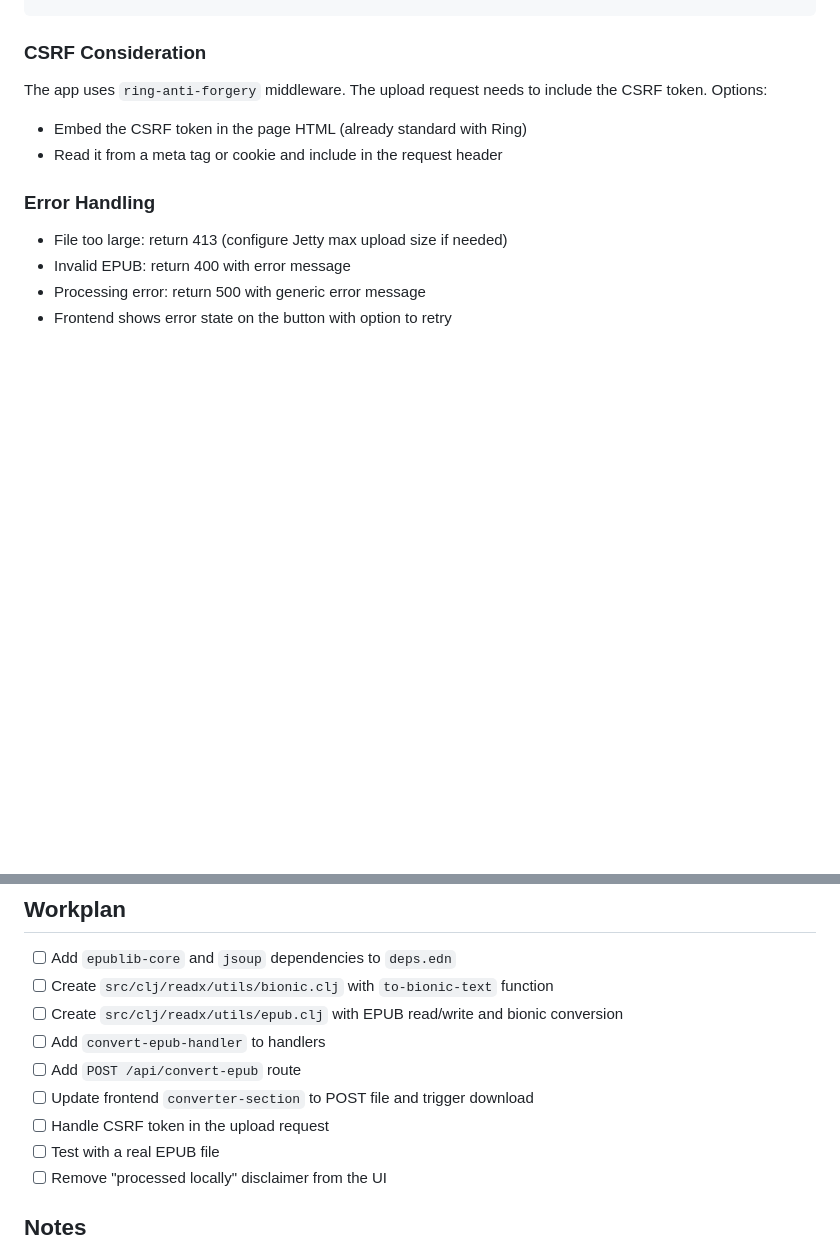
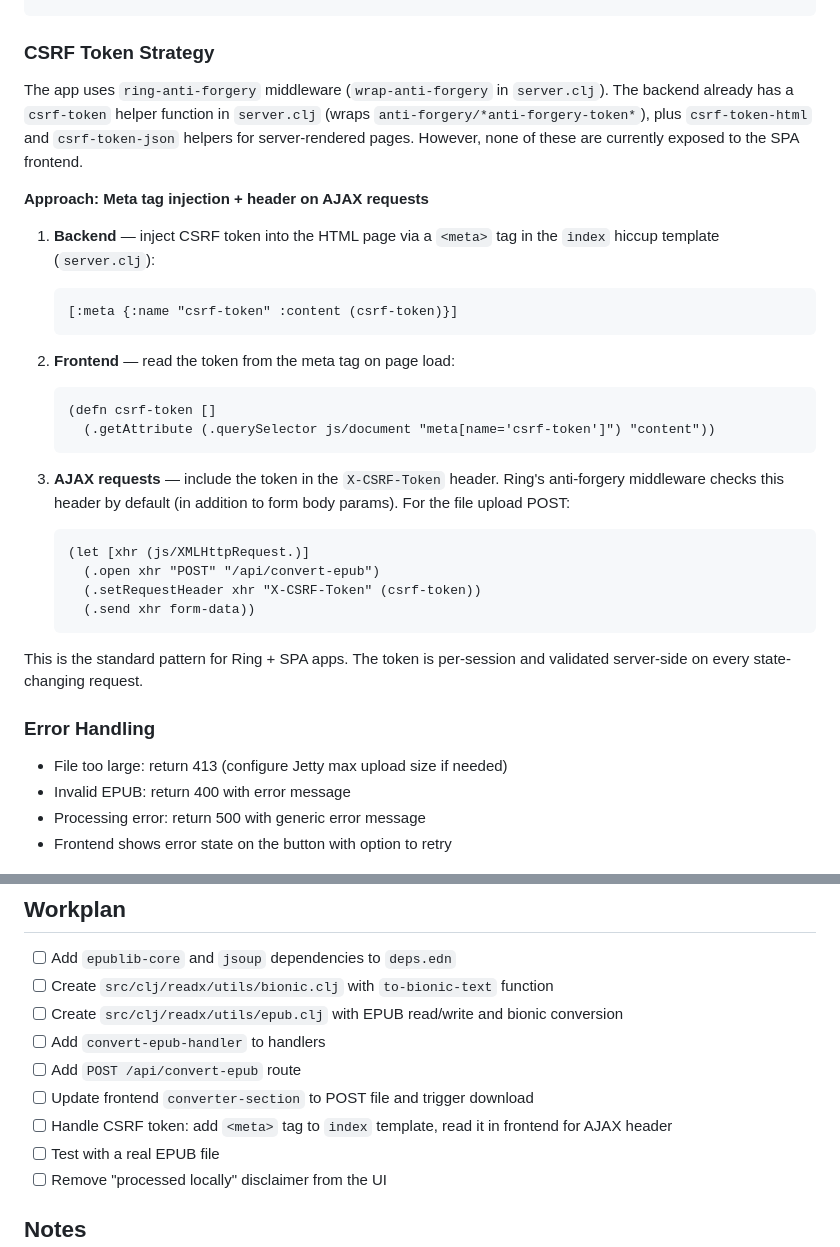
Before and after one commit to abogoyavlensky/readx, a Markdown page: docs/plans/2026-02-09-epub-bionic-conversion-design.md, 2 parts joined by grey strips. Rendered like a GitHub page; blank space fills up the shorter version.

Commit message:
Update plan

````diff
--- a/docs/plans/2026-02-09-epub-bionic-conversion-design.md
+++ b/docs/plans/2026-02-09-epub-bionic-conversion-design.md
@@ -77,11 +77,35 @@ User drops .epub file
   → button shows "✓ Conversion complete — download ready"
 ```
 
-### CSRF Consideration
+### CSRF Token Strategy
 
-The app uses `ring-anti-forgery` middleware. The upload request needs to include the CSRF token. Options:
-- Embed the CSRF token in the page HTML (already standard with Ring)
-- Read it from a meta tag or cookie and include in the request header
+The app uses `ring-anti-forgery` middleware (`wrap-anti-forgery` in `server.clj`). The backend already has a `csrf-token` helper function in `server.clj` (wraps `anti-forgery/*anti-forgery-token*`), plus `csrf-token-html` and `csrf-token-json` helpers for server-rendered pages. However, none of these are currently exposed to the SPA frontend.
+
+**Approach: Meta tag injection + header on AJAX requests**
+
+1. **Backend** — inject CSRF token into the HTML page via a `<meta>` tag in the `index` hiccup template (`server.clj`):
+
+   ```clojure
+   [:meta {:name "csrf-token" :content (csrf-token)}]
+   ```
+
+2. **Frontend** — read the token from the meta tag on page load:
+
+   ```clojure
+   (defn csrf-token []
+     (.getAttribute (.querySelector js/document "meta[name='csrf-token']") "content"))
+   ```
+
+3. **AJAX requests** — include the token in the `X-CSRF-Token` header. Ring's anti-forgery middleware checks this header by default (in addition to form body params). For the file upload POST:
+
+   ```clojure
+   (let [xhr (js/XMLHttpRequest.)]
+     (.open xhr "POST" "/api/convert-epub")
+     (.setRequestHeader xhr "X-CSRF-Token" (csrf-token))
+     (.send xhr form-data))
+   ```
+
+This is the standard pattern for Ring + SPA apps. The token is per-session and validated server-side on every state-changing request.
 
 ### Error Handling
 
@@ -98,7 +122,7 @@ The app uses `ring-anti-forgery` middleware. The upload request needs to include
 - [ ] Add `convert-epub-handler` to handlers
 - [ ] Add `POST /api/convert-epub` route
 - [ ] Update frontend `converter-section` to POST file and trigger download
-- [ ] Handle CSRF token in the upload request
+- [ ] Handle CSRF token: add `<meta>` tag to `index` template, read it in frontend for AJAX header
 - [ ] Test with a real EPUB file
 - [ ] Remove "processed locally" disclaimer from the UI
 
````
